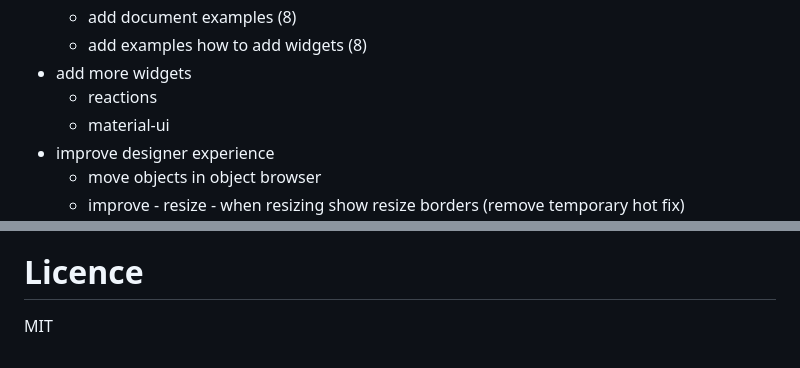
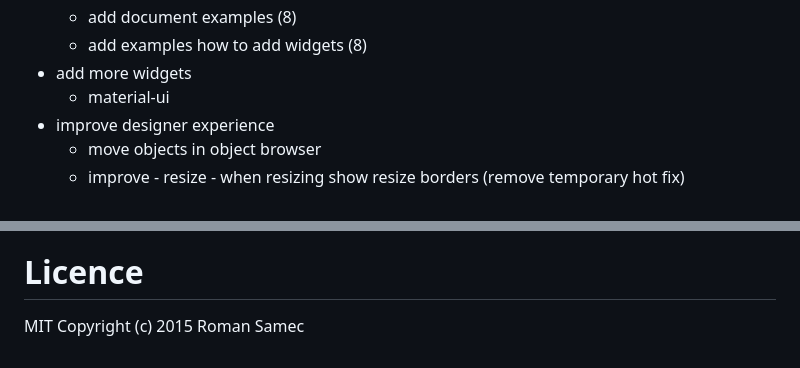
Before and after one commit to rsamec/react-designer, a Markdown page: README.md, 2 parts joined by grey strips. Rendered like a GitHub page.

```diff
--- a/README.md
+++ b/README.md
@@ -215,7 +222,6 @@ Coming soon
     +   add document examples (8)
     +   add examples how to add widgets (8)
 +   add more widgets
-    +   reactions
     +   material-ui
 +   improve designer experience
     +   move objects in object browser
@@ -228,4 +234,4 @@ Coming soon
 
 # Licence
 
-MIT
+MIT Copyright (c) 2015 Roman Samec
```
Also changed, not shown: other parts of README.md (+14 -7 lines), designer_roses.jpg (added), 5 other files.
